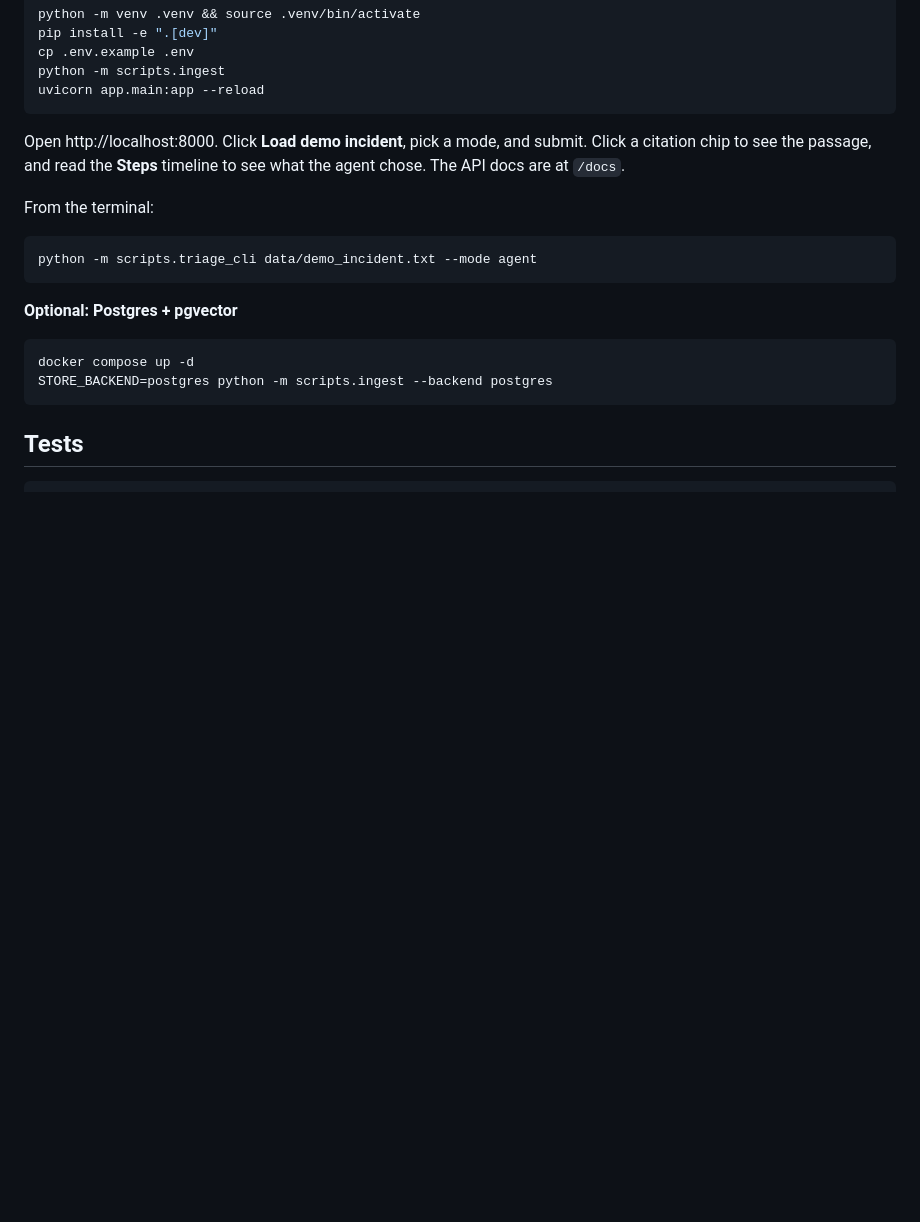
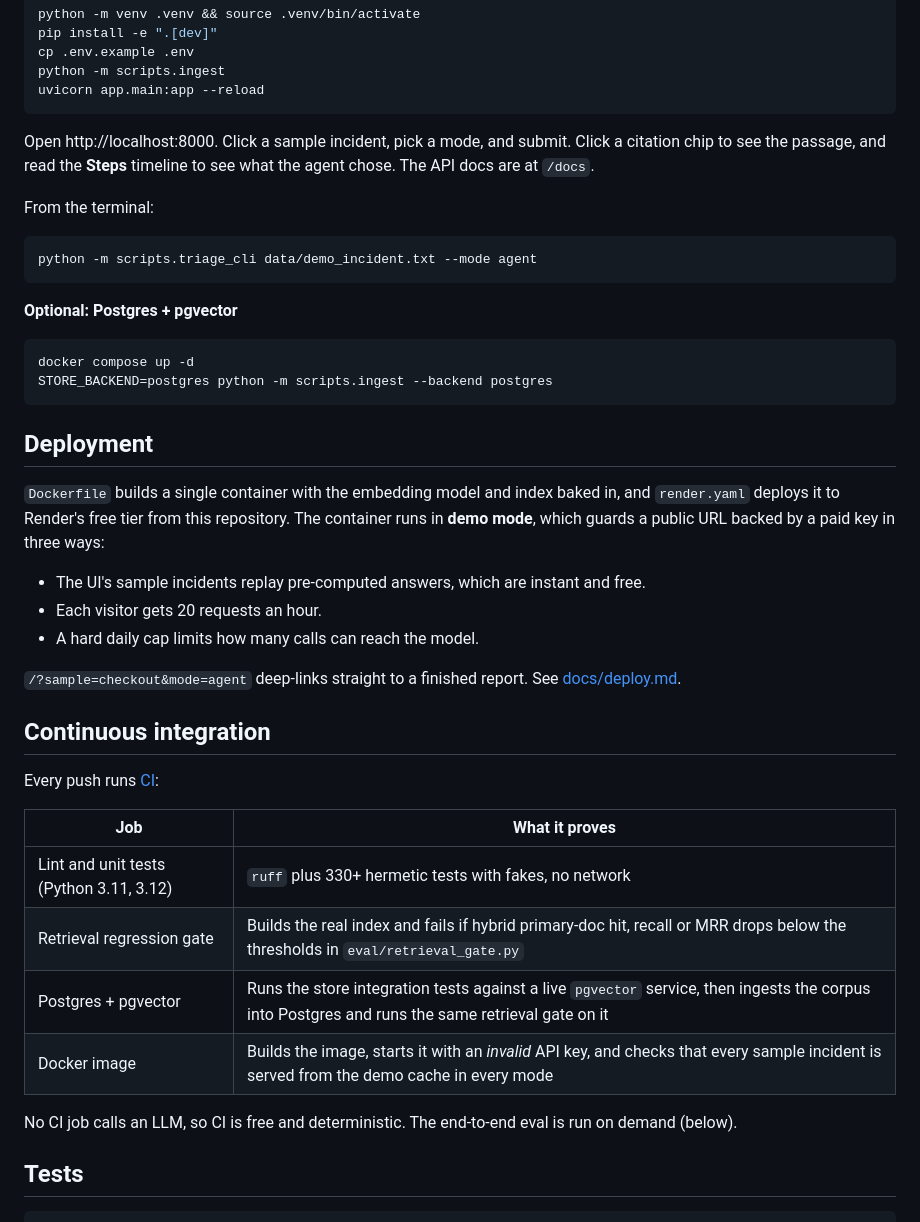
Before and after one commit to adi-btw/Triagent, a Markdown page: README.md, the part around one of its changes. Drawn GitHub-style; blank space fills up the shorter version.

````diff
--- a/README.md
+++ b/README.md
@@ -70,7 +74,7 @@ python -m scripts.ingest
 uvicorn app.main:app --reload
 ```
 
-Open http://localhost:8000. Click **Load demo incident**, pick a mode, and submit. Click a citation chip to see the
+Open http://localhost:8000. Click a sample incident, pick a mode, and submit. Click a citation chip to see the
 passage, and read the **Steps** timeline to see what the agent chose. The API docs are at `/docs`.
 
 From the terminal:
@@ -83,6 +87,30 @@ python -m scripts.triage_cli data/demo_incident.txt --mode agent
 docker compose up -d
 STORE_BACKEND=postgres python -m scripts.ingest --backend postgres
 ```
+
+## Deployment
+
+`Dockerfile` builds a single container with the embedding model and index baked in, and
+`render.yaml` deploys it to Render's free tier from this repository. The container runs in **demo
+mode**, which guards a public URL backed by a paid key in three ways:
+- The UI's sample incidents replay pre-computed answers, which are instant and free.
+- Each visitor gets 20 requests an hour.
+- A hard daily cap limits how many calls can reach the model.
+
+`/?sample=checkout&mode=agent` deep-links straight to a finished report. See [docs/deploy.md](docs/deploy.md).
+
+## Continuous integration
+
+Every push runs [CI](.github/workflows/ci.yml):
+
+| Job | What it proves |
+|---|---|
+| Lint and unit tests (Python 3.11, 3.12) | `ruff` plus 330+ hermetic tests with fakes, no network |
+| Retrieval regression gate | Builds the real index and fails if hybrid primary-doc hit, recall or MRR drops below the thresholds in `eval/retrieval_gate.py` |
+| Postgres + pgvector | Runs the store integration tests against a live `pgvector` service, then ingests the corpus into Postgres and runs the same retrieval gate on it |
+| Docker image | Builds the image, starts it with an *invalid* API key, and checks that every sample incident is served from the demo cache in every mode |
+
+No CI job calls an LLM, so CI is free and deterministic. The end-to-end eval is run on demand (below).
 
 ## Tests
 
````
Also changed, not shown: other parts of README.md (+10 -2 lines), docs/deploy.md (added, +72 -0 lines), docs/images/triagent-report.png (added), 3 other files.
